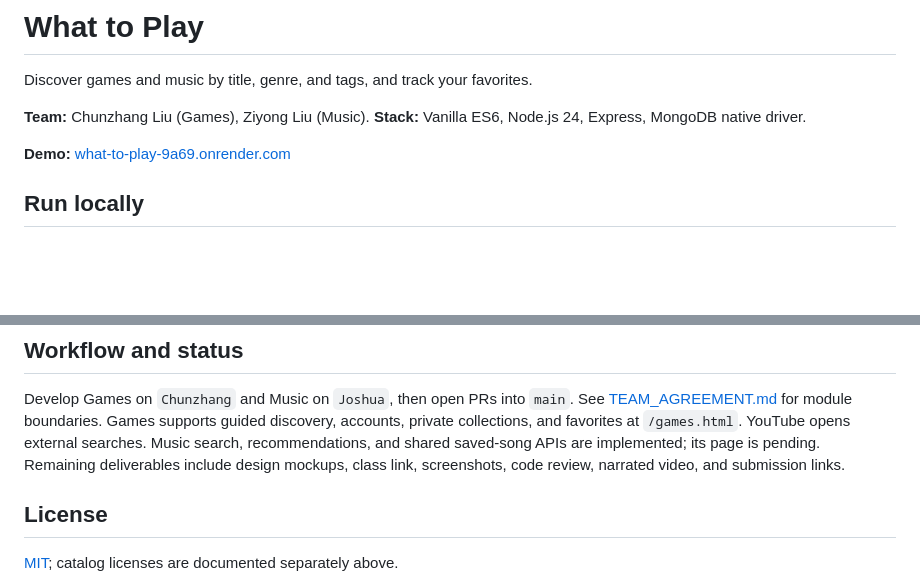
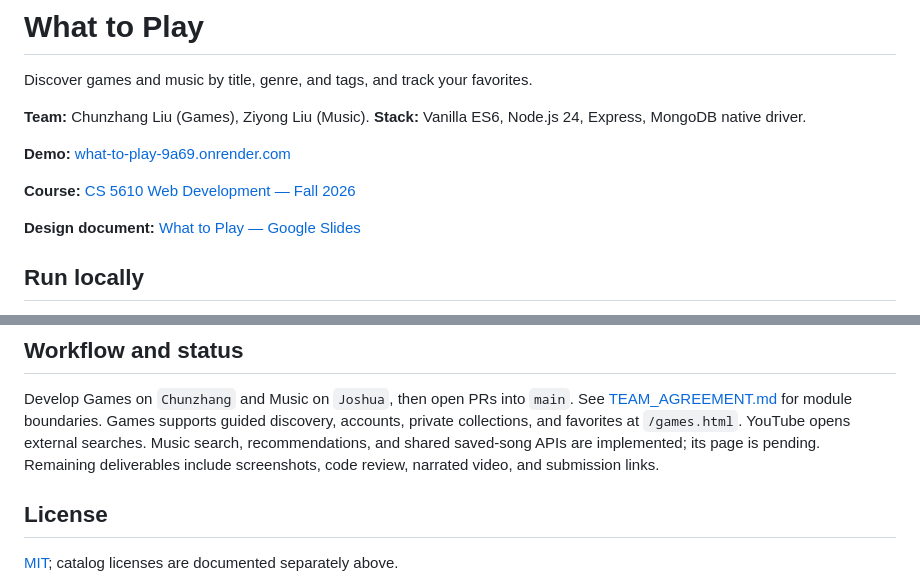
Before and after one commit to Prostream/what-to-play, a Markdown page: README.md, 2 parts joined by grey strips. GitHub-like rendering; blank space fills up the shorter version.

Commit message:
Add course and design links [skip render]

```diff
--- a/README.md
+++ b/README.md
@@ -5,6 +5,10 @@ Discover games and music by title, genre, and tags, and track your favorites.
 **Team:** Chunzhang Liu (Games), Ziyong Liu (Music). **Stack:** Vanilla ES6, Node.js 24, Express, MongoDB native driver.
 
 **Demo:** [what-to-play-9a69.onrender.com](https://what-to-play-9a69.onrender.com)
+
+**Course:** [CS 5610 Web Development — Fall 2026](https://johnguerra.co/classes/webDevelopment_online_fall_2026/)
+
+**Design document:** [What to Play — Google Slides](https://docs.google.com/presentation/d/1FtJG7GTD5P5DrQHxpFMZYDGVY8ZwUomzaL8fEIG5ox8/edit)
 
 ## Run locally
 
@@ -59,8 +63,8 @@ Develop Games on `Chunzhang` and Music on `Joshua`, then open PRs into `main`.
 See [TEAM_AGREEMENT.md](TEAM_AGREEMENT.md) for module boundaries.
 Games supports guided discovery, accounts, private collections, and favorites at `/games.html`.
 YouTube opens external searches. Music search, recommendations, and shared saved-song APIs
-are implemented; its page is pending. Remaining deliverables include design mockups,
-class link, screenshots, code review, narrated video, and submission links.
+are implemented; its page is pending. Remaining deliverables include screenshots,
+code review, narrated video, and submission links.
 
 ## License
 
```
